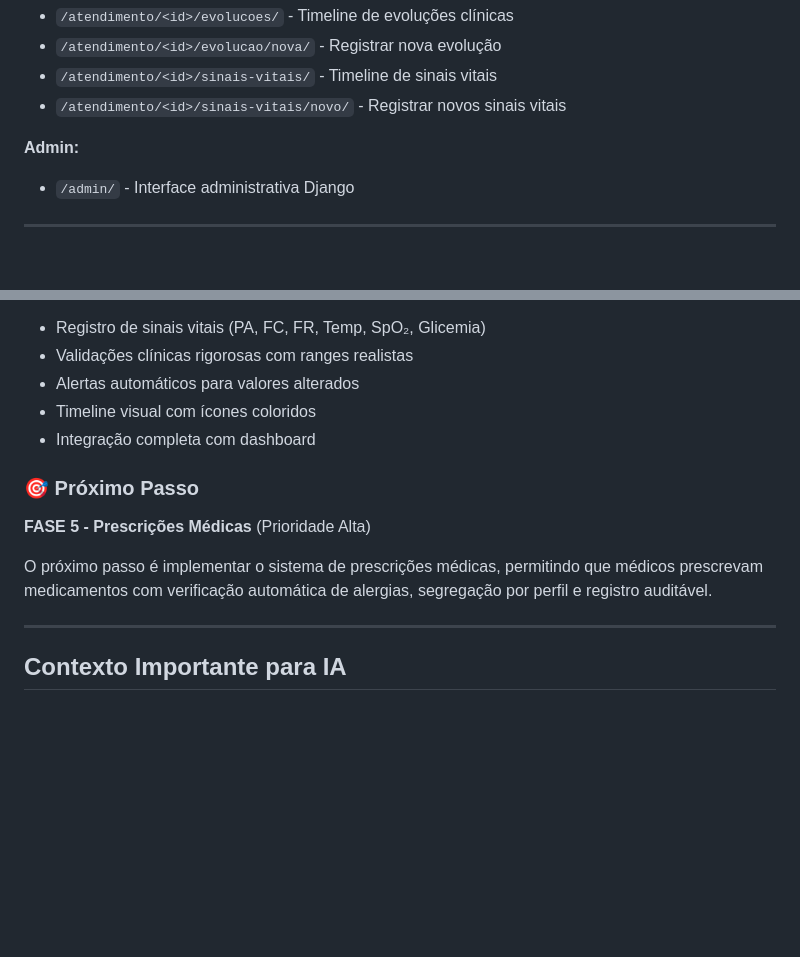
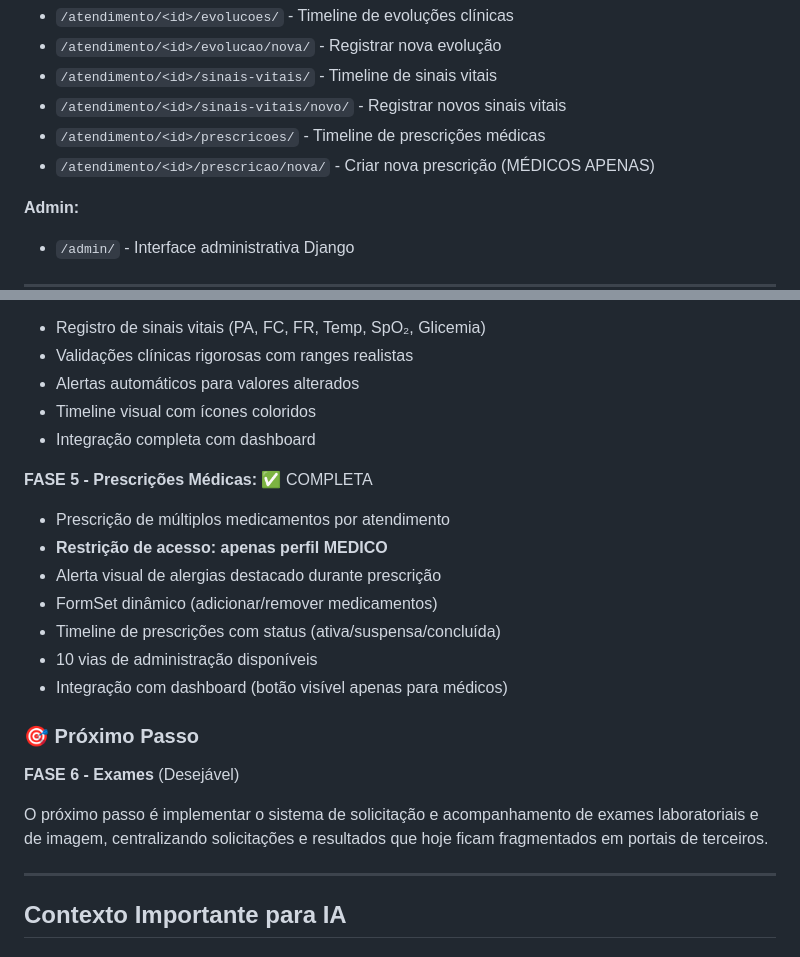
Before and after one commit to acassiomonteiro/hospital-status-tracker, a Markdown page: CLAUDE.md, 2 parts joined by grey strips. Rendered like a GitHub page; blank space fills up the shorter version.

```diff
--- a/CLAUDE.md
+++ b/CLAUDE.md
@@ -336,6 +390,8 @@ paciente, created = Paciente.objects.get_or_create(
 - `/atendimento/<id>/evolucao/nova/` - Registrar nova evolução
 - `/atendimento/<id>/sinais-vitais/` - Timeline de sinais vitais
 - `/atendimento/<id>/sinais-vitais/novo/` - Registrar novos sinais vitais
+- `/atendimento/<id>/prescricoes/` - Timeline de prescrições médicas
+- `/atendimento/<id>/prescricao/nova/` - Criar nova prescrição (MÉDICOS APENAS)
 
 **Admin:**
 - `/admin/` - Interface administrativa Django
@@ -556,11 +619,20 @@ docker-compose exec db psql -U hospital_admin -d hospital_db
 - Timeline visual com ícones coloridos
 - Integração completa com dashboard
 
+**FASE 5 - Prescrições Médicas:** ✅ COMPLETA
+- Prescrição de múltiplos medicamentos por atendimento
+- **Restrição de acesso: apenas perfil MEDICO**
+- Alerta visual de alergias destacado durante prescrição
+- FormSet dinâmico (adicionar/remover medicamentos)
+- Timeline de prescrições com status (ativa/suspensa/concluída)
+- 10 vias de administração disponíveis
+- Integração com dashboard (botão visível apenas para médicos)
+
 ### 🎯 Próximo Passo
 
-**FASE 5 - Prescrições Médicas** (Prioridade Alta)
+**FASE 6 - Exames** (Desejável)
 
-O próximo passo é implementar o sistema de prescrições médicas, permitindo que médicos prescrevam medicamentos com verificação automática de alergias, segregação por perfil e registro auditável.
+O próximo passo é implementar o sistema de solicitação e acompanhamento de exames laboratoriais e de imagem, centralizando solicitações e resultados que hoje ficam fragmentados em portais de terceiros.
 
 ---
 
```
Also changed, not shown: other parts of CLAUDE.md (+77 -16 lines).
